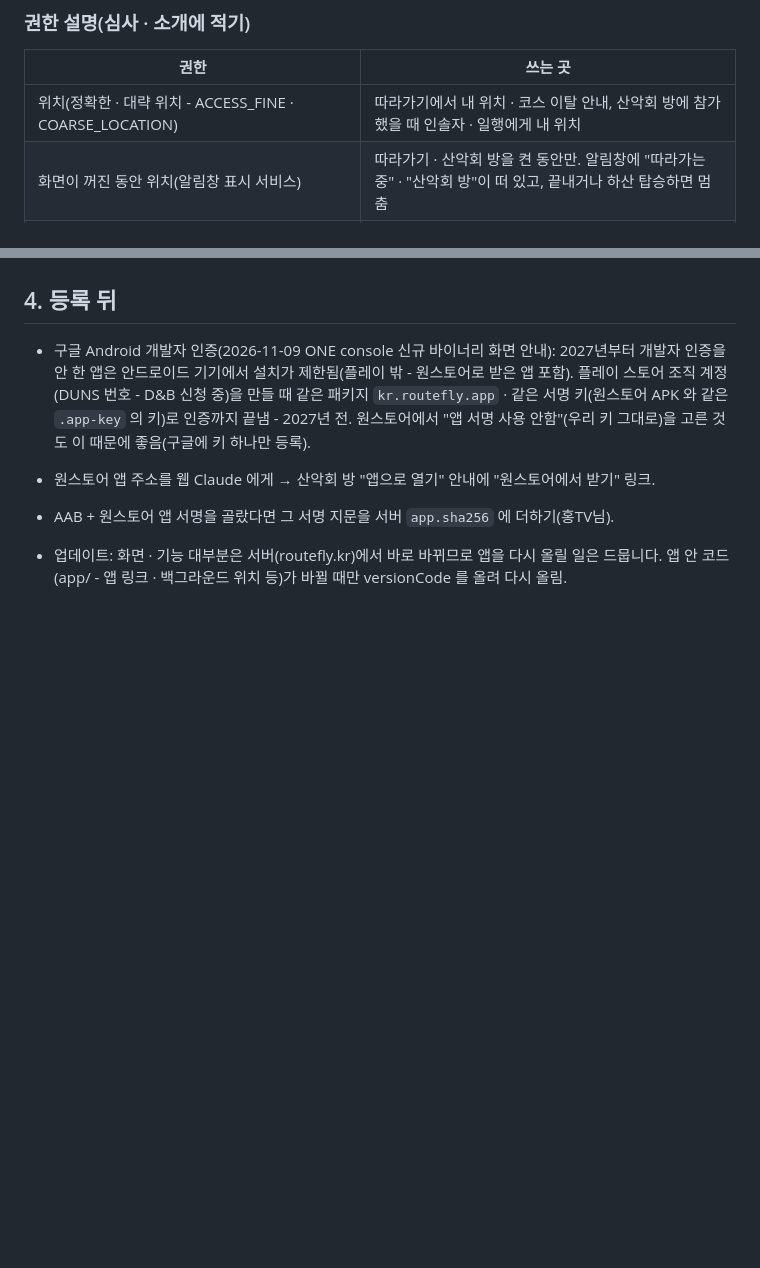
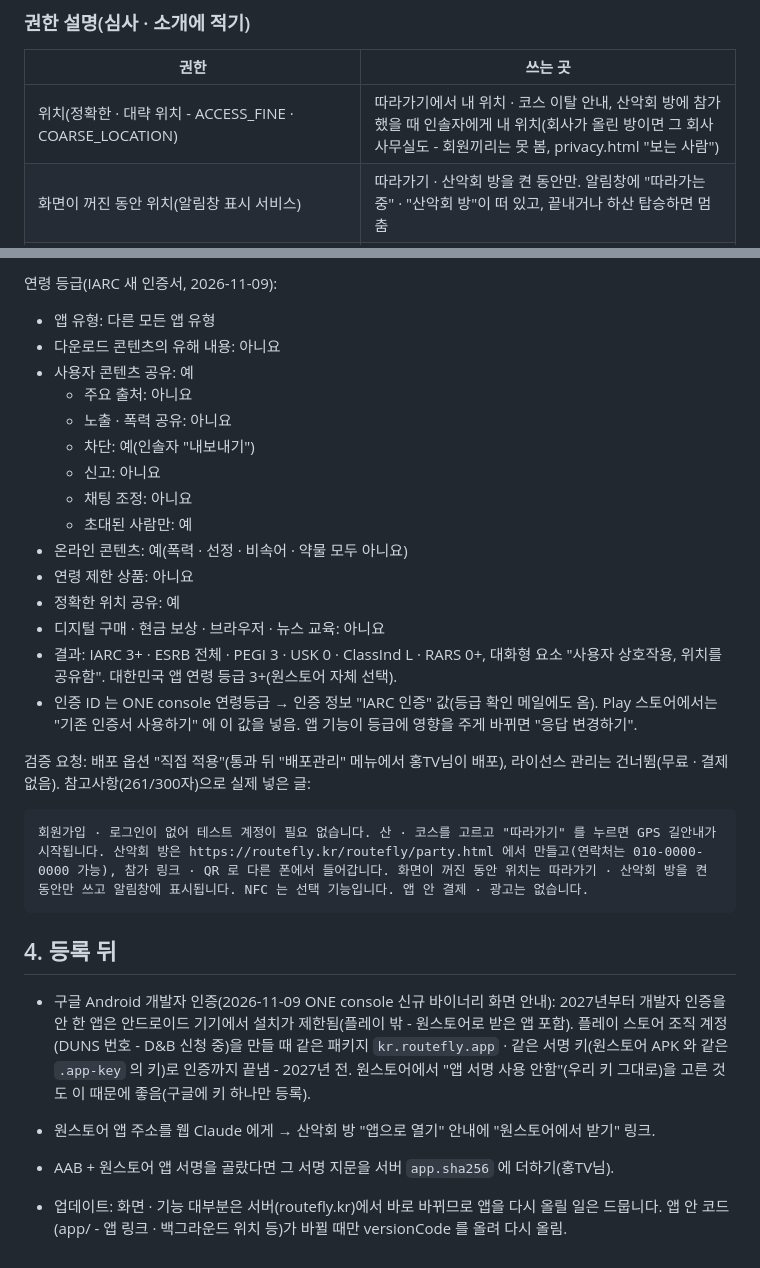
Before and after one commit to chogilhong/routefly, a Markdown page: docs/store-onestore.md, 2 parts joined by grey strips. GitHub-like rendering; blank space fills up the shorter version.

Commit message:
원스토어 문서: 검증 요청까지 넣은 답 정리(데이터 항목 · IARC · 참고사항), 권한 설명 "일행" 바로잡음
Co-Authored-By: Claude Opus 5.5 <noreply@anthropic.com>
Claude-Session: https://claude.ai/code/session_01MHSSRBsQKpCR2DHwkzaDkG

````diff
--- a/docs/store-onestore.md
+++ b/docs/store-onestore.md
@@ -80,7 +80,7 @@ routefly 는 등산 · 걷기 · 자전거 코스를 3D 지형 위로 날아가
 
 | 권한 | 쓰는 곳 |
 |---|---|
-| 위치(정확한 · 대략 위치 - ACCESS_FINE · COARSE_LOCATION) | 따라가기에서 내 위치 · 코스 이탈 안내, 산악회 방에 참가했을 때 인솔자 · 일행에게 내 위치 |
+| 위치(정확한 · 대략 위치 - ACCESS_FINE · COARSE_LOCATION) | 따라가기에서 내 위치 · 코스 이탈 안내, 산악회 방에 참가했을 때 인솔자에게 내 위치(회사가 올린 방이면 그 회사 사무실도 - 회원끼리는 못 봄, privacy.html "보는 사람") |
 | 화면이 꺼진 동안 위치(알림창 표시 서비스) | 따라가기 · 산악회 방을 켠 동안만. 알림창에 "따라가는 중" · "산악회 방"이 떠 있고, 끝내거나 하산 탑승하면 멈춤 |
 | 알림(POST_NOTIFICATIONS) | 화면이 꺼진 동안 위치를 쓰는 알림, 산행 안전 · 산악회 방 · 안부 · 약 알림 |
 | 정한 시각 알림 · 부팅 후 다시 맞춤(SCHEDULE_EXACT_ALARM · RECEIVE_BOOT_COMPLETED - @capacitor/local-notifications) | 사용자가 정한 안부 · 약 알림을 그 시각에, 폰을 껐다 켜도 다시 맞춤 |
@@ -107,3 +129,26 @@ routefly 는 등산 · 걷기 · 자전거 코스를 3D 지형 위로 날아가
+연령 등급(IARC 새 인증서, 2026-11-09):
+- 앱 유형: 다른 모든 앱 유형
+- 다운로드 콘텐츠의 유해 내용: 아니요
+- 사용자 콘텐츠 공유: 예
+  - 주요 출처: 아니요
+  - 노출 · 폭력 공유: 아니요
+  - 차단: 예(인솔자 "내보내기")
+  - 신고: 아니요
+  - 채팅 조정: 아니요
+  - 초대된 사람만: 예
+- 온라인 콘텐츠: 예(폭력 · 선정 · 비속어 · 약물 모두 아니요)
+- 연령 제한 상품: 아니요
+- 정확한 위치 공유: 예
+- 디지털 구매 · 현금 보상 · 브라우저 · 뉴스 교육: 아니요
+- 결과: IARC 3+ · ESRB 전체 · PEGI 3 · USK 0 · ClassInd L · RARS 0+, 대화형 요소 "사용자 상호작용, 위치를 공유함". 대한민국 앱 연령 등급 3+(원스토어 자체 선택).
+- 인증 ID 는 ONE console 연령등급 → 인증 정보 "IARC 인증" 값(등급 확인 메일에도 옴). Play 스토어에서는 "기존 인증서 사용하기" 에 이 값을 넣음. 앱 기능이 등급에 영향을 주게 바뀌면 "응답 변경하기".
+
+검증 요청: 배포 옵션 "직접 적용"(통과 뒤 "배포관리" 메뉴에서 홍TV님이 배포), 라이선스 관리는 건너뜀(무료 · 결제 없음). 참고사항(261/300자)으로 실제 넣은 글:
+
+```
+회원가입 · 로그인이 없어 테스트 계정이 필요 없습니다. 산 · 코스를 고르고 "따라가기" 를 누르면 GPS 길안내가 시작됩니다. 산악회 방은 https://routefly.kr/routefly/party.html 에서 만들고(연락처는 010-0000-0000 가능), 참가 링크 · QR 로 다른 폰에서 들어갑니다. 화면이 꺼진 동안 위치는 따라가기 · 산악회 방을 켠 동안만 쓰고 알림창에 표시됩니다. NFC 는 선택 기능입니다. 앱 안 결제 · 광고는 없습니다.
+```
+
 ## 4. 등록 뒤
 
 - 구글 Android 개발자 인증(2026-11-09 ONE console 신규 바이너리 화면 안내): 2027년부터 개발자 인증을 안 한 앱은 안드로이드 기기에서 설치가 제한됨(플레이 밖 - 원스토어로 받은 앱 포함).
````
Also changed, not shown: other parts of docs/store-onestore.md (+22 -0 lines).
